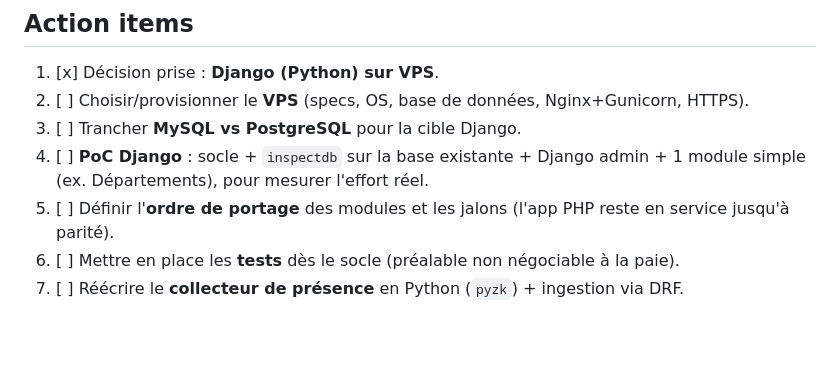
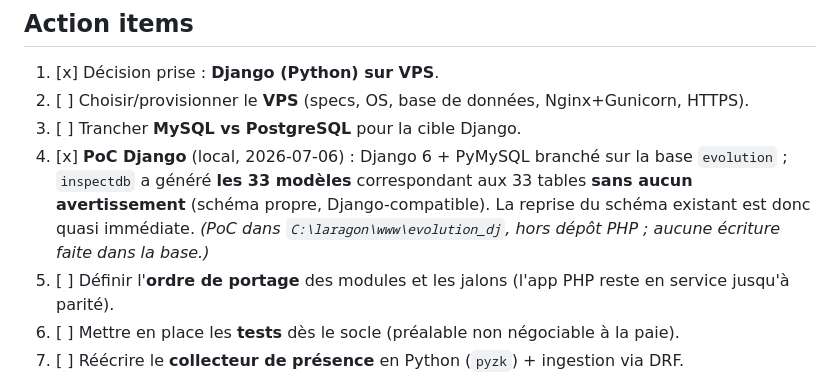
Before and after one commit to Jeanlimba/dwac_engine, a Markdown page: docs/adr/0001-framework-choice.md, the part around the change. Drawn GitHub-style; blank space fills up the shorter version.

Commit message:
Docs(ADR): PoC done — Django inspectdb maps all 33 tables cleanly
Local PoC (Django 6 + PyMySQL on the existing evolution DB): inspectdb generated
33 models for the 33 tables with zero warnings, confirming the schema is
Django-friendly and reuse is near-immediate. No writes to the DB.

Co-Authored-By: Claude Opus 4.8 <noreply@anthropic.com>

```diff
--- a/docs/adr/0001-framework-choice.md
+++ b/docs/adr/0001-framework-choice.md
@@ -188,7 +188,11 @@ risque et coût maximaux.
 1. [x] Décision prise : **Django (Python) sur VPS**.
 2. [ ] Choisir/provisionner le **VPS** (specs, OS, base de données, Nginx+Gunicorn, HTTPS).
 3. [ ] Trancher **MySQL vs PostgreSQL** pour la cible Django.
-4. [ ] **PoC Django** : socle + `inspectdb` sur la base existante + Django admin + 1 module simple (ex. Départements), pour mesurer l'effort réel.
+4. [x] **PoC Django** (local, 2026-07-06) : Django 6 + PyMySQL branché sur la base
+   `evolution` ; `inspectdb` a généré **les 33 modèles** correspondant aux 33 tables
+   **sans aucun avertissement** (schéma propre, Django-compatible). La reprise du
+   schéma existant est donc quasi immédiate. *(PoC dans `C:\laragon\www\evolution_dj`,
+   hors dépôt PHP ; aucune écriture faite dans la base.)*
 5. [ ] Définir l'**ordre de portage** des modules et les jalons (l'app PHP reste en service jusqu'à parité).
 6. [ ] Mettre en place les **tests** dès le socle (préalable non négociable à la paie).
 7. [ ] Réécrire le **collecteur de présence** en Python (`pyzk`) + ingestion via DRF.
```
